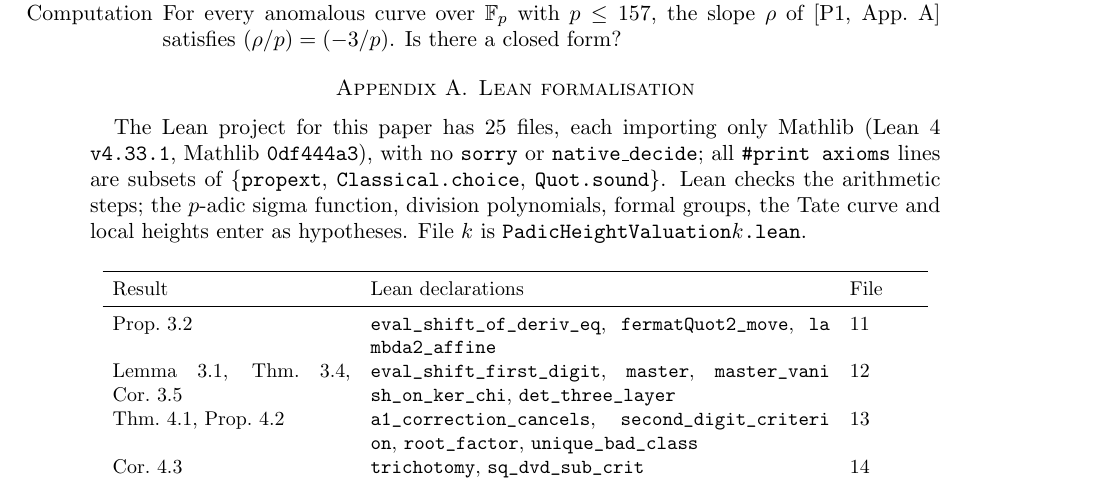
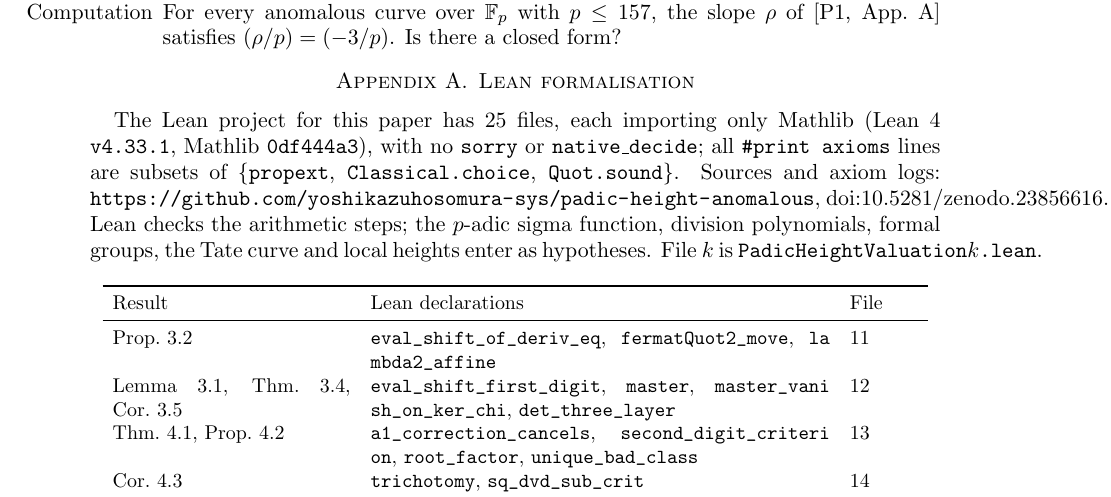
Before and after one commit to yoshikazuhosomura-sys/padic-height-anomalous, a LaTeX paper (papers/paper2-digits/paper.tex): part of page 10 of 11, cut so that both start at the same text. Compiled offline with pdfLaTeX.

Commit message:
Add Zenodo DOI 10.5281/zenodo.23856616 (README badge, CITATION.cff, papers)

```diff
--- a/papers/paper2-digits/paper.tex
+++ b/papers/paper2-digits/paper.tex
@@ -501,7 +501,7 @@ $E(\Qp)=D\oplus E_1(\Qp)$ and $E_1/E_2\cong\Z/p$. The image of $\Lam$ has order
 
 \section{Lean formalisation}\label{app:lean}
 
-The Lean project for this paper has $25$ files, each importing only Mathlib (Lean~4 \texttt{v4.33.1}, Mathlib \texttt{0df444a3}), with no \texttt{sorry} or \texttt{native\_decide}; all \texttt{\#print axioms} lines are subsets of \{\texttt{propext}, \texttt{Classical.choice}, \texttt{Quot.sound}\}. Lean checks the arithmetic steps; the $p$-adic sigma function, division polynomials, formal groups, the Tate curve and local heights enter as hypotheses. File $k$ is \texttt{PadicHeightValuation}$k$\texttt{.lean}.
+The Lean project for this paper has $25$ files, each importing only Mathlib (Lean~4 \texttt{v4.33.1}, Mathlib \texttt{0df444a3}), with no \texttt{sorry} or \texttt{native\_decide}; all \texttt{\#print axioms} lines are subsets of \{\texttt{propext}, \texttt{Classical.choice}, \texttt{Quot.sound}\}. Sources and axiom logs: \url{https://github.com/yoshikazuhosomura-sys/padic-height-anomalous}, doi:10.5281/zenodo.23856616. Lean checks the arithmetic steps; the $p$-adic sigma function, division polynomials, formal groups, the Tate curve and local heights enter as hypotheses. File $k$ is \texttt{PadicHeightValuation}$k$\texttt{.lean}.
 
 \begin{center}\small
 \begin{longtable}{p{0.28\linewidth}p{0.54\linewidth}p{0.08\linewidth}}
```
Also changed, not shown: papers/paper1-integrality/paper.tex (+1 -1 lines), README.md, papers/paper1-integrality/paper.pdf, papers/paper2-digits/paper.pdf, 1 other file.
